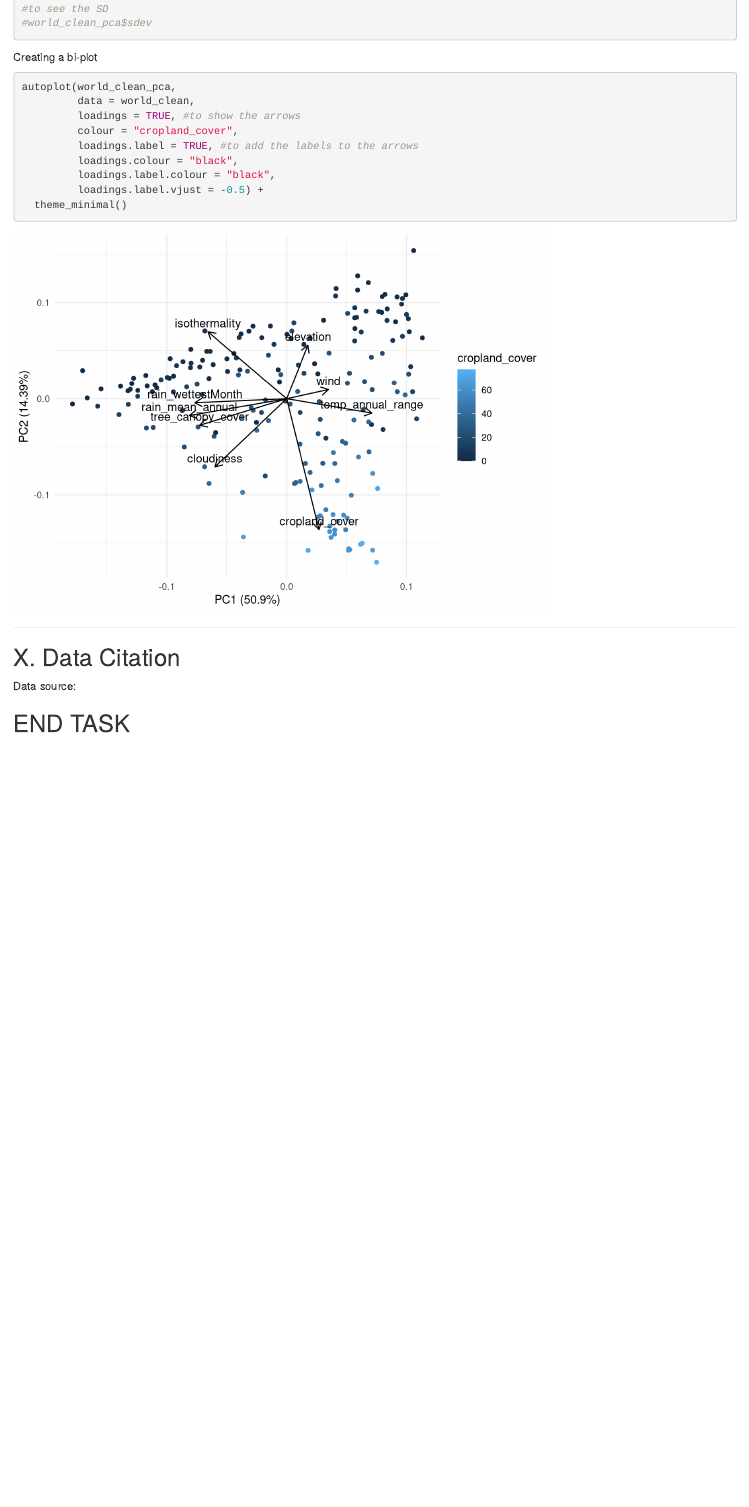
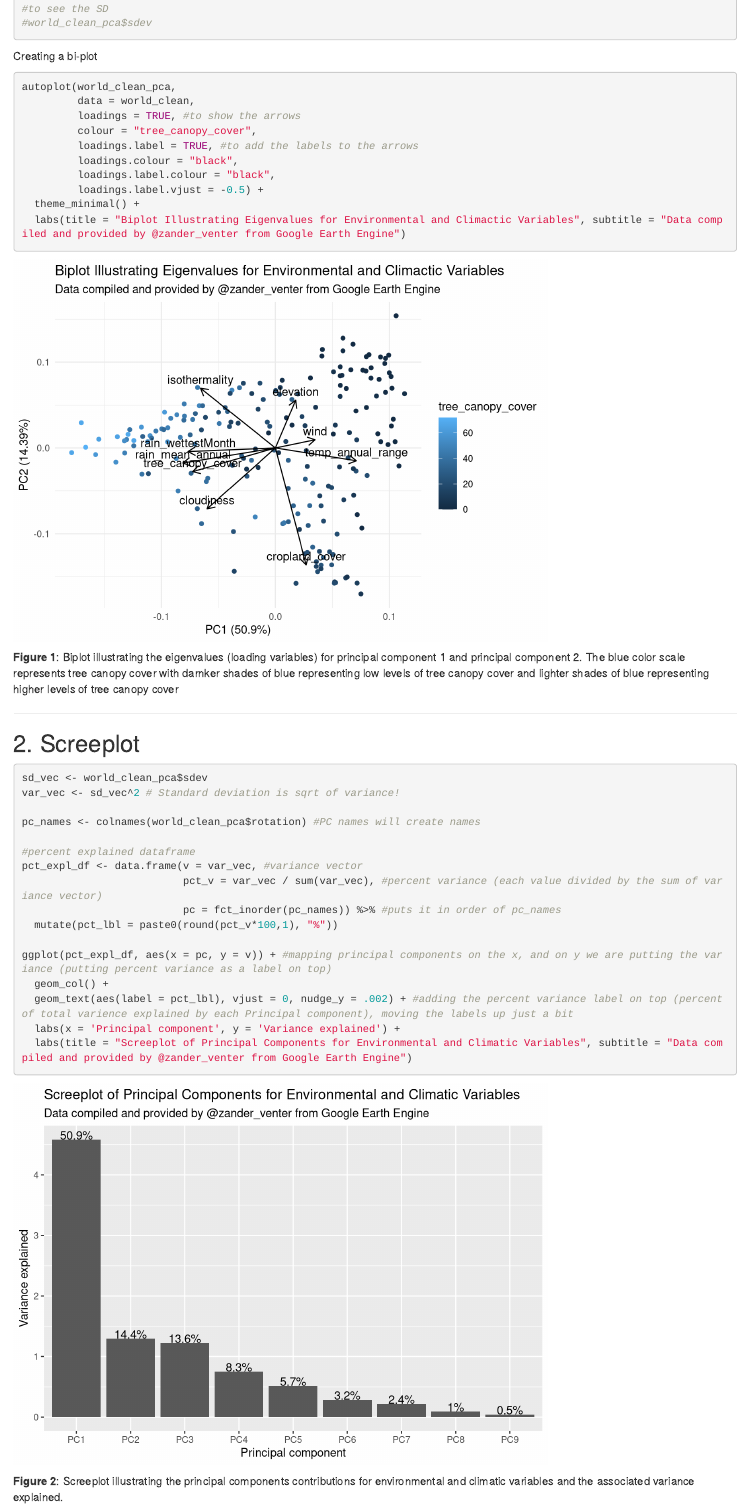
Before and after one commit to SophiaLeiker/esm244-assignment3-pca-clustering, an R Markdown document (a3_task1_leiker_sophia.Rmd): the page in a window 1100 px wide, from 1240 px down before the commit and from 1280 px down after it, so that both start at the same text. Rendered offline with R 4.5, knitr and Pandoc, with nearby package versions.

Commit message:
Task 1 assessment complete

````diff
--- a/a3_task1_leiker_sophia.Rmd
+++ b/a3_task1_leiker_sophia.Rmd
@@ -73,16 +73,44 @@ Creating a bi-plot
 autoplot(world_clean_pca,
          data = world_clean,
          loadings = TRUE, #to show the arrows
-         colour = "cropland_cover",
+         colour = "tree_canopy_cover",
          loadings.label = TRUE, #to add the labels to the arrows
          loadings.colour = "black",
          loadings.label.colour = "black",
          loadings.label.vjust = -0.5) +
-  theme_minimal()
+  theme_minimal() +
+  labs(title = "Biplot Illustrating Eigenvalues for Environmental and Climactic Variables", subtitle = "Data compiled and provided by @zander_venter from Google Earth Engine")
+```
+
+**Figure 1**: Biplot illustrating the eigenvalues (loading variables) for principal component 1 and principal component 2. The blue color scale represents tree canopy cover with darnker shades of blue representing low levels of tree canopy cover and lighter shades of blue representing higher levels of tree canopy cover
+
+***
+
+## 2. Screeplot
+
+```{r}
+sd_vec <- world_clean_pca$sdev
+var_vec <- sd_vec^2 # Standard deviation is sqrt of variance!
+
+pc_names <- colnames(world_clean_pca$rotation) #PC names will create names
+
+#percent explained dataframe
+pct_expl_df <- data.frame(v = var_vec, #variance vector
+                          pct_v = var_vec / sum(var_vec), #percent variance (each value divided by the sum of variance vector)
+                          pc = fct_inorder(pc_names)) %>% #puts it in order of pc_names
+  mutate(pct_lbl = paste0(round(pct_v*100,1), "%"))
+
+ggplot(pct_expl_df, aes(x = pc, y = v)) + #mapping principal components on the x, and on y we are putting the variance (putting percent variance as a label on top)
+  geom_col() +
+  geom_text(aes(label = pct_lbl), vjust = 0, nudge_y = .002) + #adding the percent variance label on top (percent of total varience explained by each Principal component), moving the labels up just a bit
+  labs(x = 'Principal component', y = 'Variance explained') +
+  labs(title = "Screeplot of Principal Components for Environmental and Climatic Variables", subtitle = "Data compiled and provided by @zander_venter from Google Earth Engine")
 
 ```
+
+**Figure 2**: Screeplot illustrating the principal components contributions for environmental and climatic variables and the associated variance explained.
+
 ***
 
-## X. Data Citation
+## 3. Summary/Takeaways
 
-Data source:
````
Also changed, not shown: a3_task1_leiker_sophia.html, a3_task1_leiker_sophia.Rmd (16 more changed lines).
